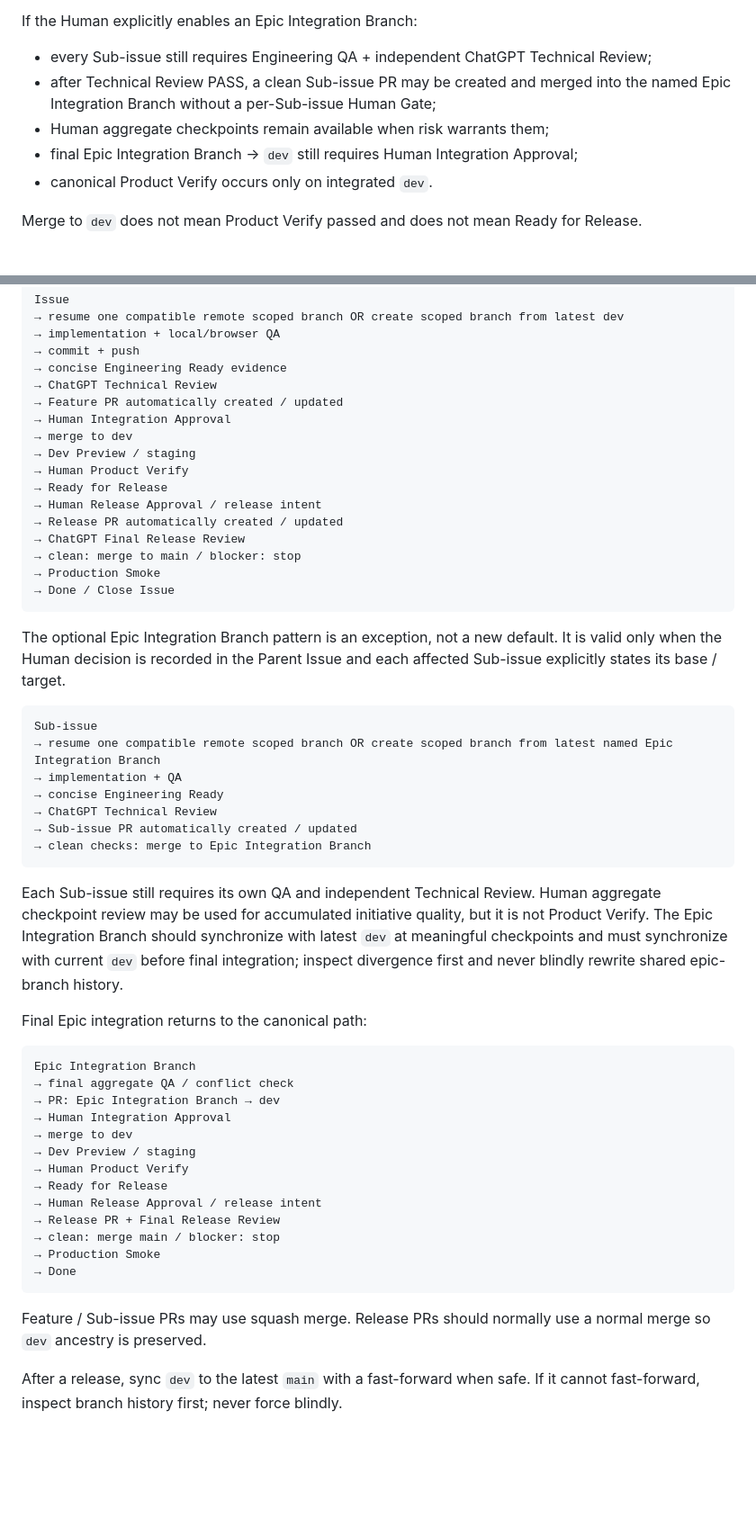
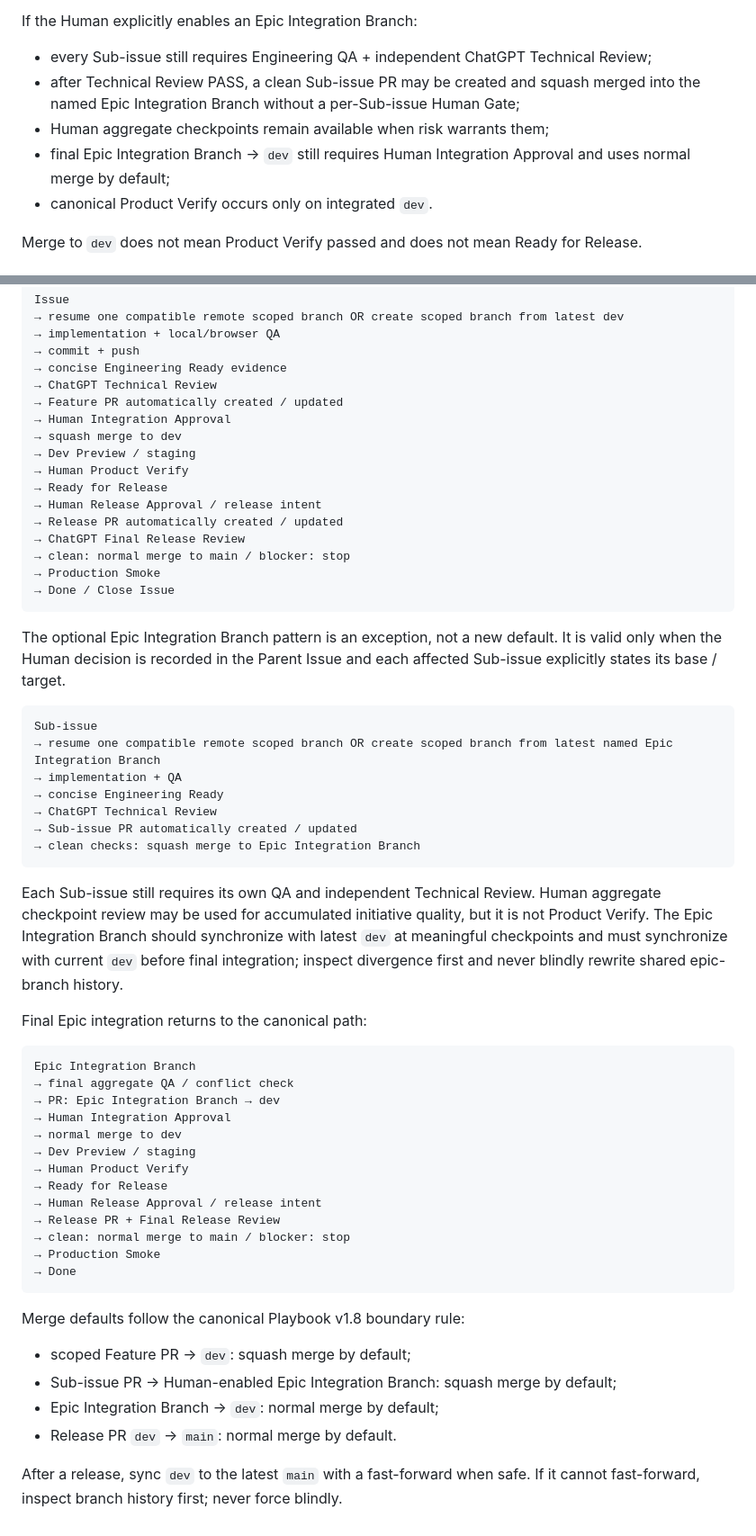
Before and after one commit to Naiyi-Chia/pmp-trainer, a Markdown page: AGENTS.md, 2 parts joined by grey strips. Shown at 90% size. Rendered like a GitHub page; blank space fills up the shorter version.

Commit message:
docs: align agent merge rules with Playbook v1.8 (#67)

````diff
--- a/AGENTS.md
+++ b/AGENTS.md
@@ -185,9 +185,9 @@ There are three Human-owned decision semantics:
 
 If the Human explicitly enables an Epic Integration Branch:
 - every Sub-issue still requires Engineering QA + independent ChatGPT Technical Review;
-- after Technical Review PASS, a clean Sub-issue PR may be created and merged into the named Epic Integration Branch without a per-Sub-issue Human Gate;
+- after Technical Review PASS, a clean Sub-issue PR may be created and squash merged into the named Epic Integration Branch without a per-Sub-issue Human Gate;
 - Human aggregate checkpoints remain available when risk warrants them;
-- final Epic Integration Branch → `dev` still requires Human Integration Approval;
+- final Epic Integration Branch → `dev` still requires Human Integration Approval and uses normal merge by default;
 - canonical Product Verify occurs only on integrated `dev`.
 
 Merge to `dev` does not mean Product Verify passed and does not mean Ready for Release.
@@ -204,14 +204,14 @@ Issue
 → ChatGPT Technical Review
 → Feature PR automatically created / updated
 → Human Integration Approval
-→ merge to dev
+→ squash merge to dev
 → Dev Preview / staging
 → Human Product Verify
 → Ready for Release
 → Human Release Approval / release intent
 → Release PR automatically created / updated
 → ChatGPT Final Release Review
-→ clean: merge to main / blocker: stop
+→ clean: normal merge to main / blocker: stop
 → Production Smoke
 → Done / Close Issue
 ```
@@ -225,7 +225,7 @@ Sub-issue
 → concise Engineering Ready
 → ChatGPT Technical Review
 → Sub-issue PR automatically created / updated
-→ clean checks: merge to Epic Integration Branch
+→ clean checks: squash merge to Epic Integration Branch
 ```
 
 Each Sub-issue still requires its own QA and independent Technical Review. Human aggregate checkpoint review may be used for accumulated initiative quality, but it is not Product Verify. The Epic Integration Branch should synchronize with latest `dev` at meaningful checkpoints and must synchronize with current `dev` before final integration; inspect divergence first and never blindly rewrite shared epic-branch history.
@@ -237,17 +237,21 @@ Epic Integration Branch
 → final aggregate QA / conflict check
 → PR: Epic Integration Branch → dev
 → Human Integration Approval
-→ merge to dev
+→ normal merge to dev
 → Dev Preview / staging
 → Human Product Verify
 → Ready for Release
 → Human Release Approval / release intent
 → Release PR + Final Release Review
-→ clean: merge main / blocker: stop
+→ clean: normal merge to main / blocker: stop
 → Production Smoke
 → Done
 ```
 
-Feature / Sub-issue PRs may use squash merge. Release PRs should normally use a normal merge so `dev` ancestry is preserved.
+Merge defaults follow the canonical Playbook v1.8 boundary rule:
+- scoped Feature PR → `dev`: squash merge by default;
+- Sub-issue PR → Human-enabled Epic Integration Branch: squash merge by default;
+- Epic Integration Branch → `dev`: normal merge by default;
+- Release PR `dev` → `main`: normal merge by default.
 
 After a release, sync `dev` to the latest `main` with a fast-forward when safe. If it cannot fast-forward, inspect branch history first; never force blindly.
````
Also changed, not shown: other parts of AGENTS.md (+1 -1 lines).
